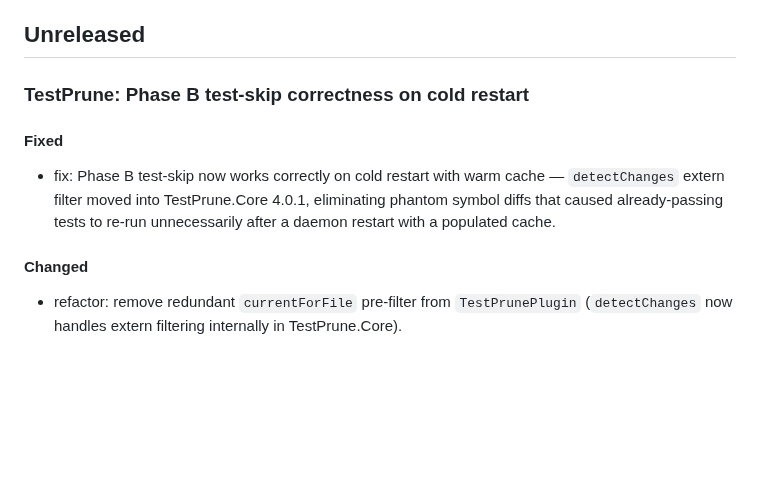
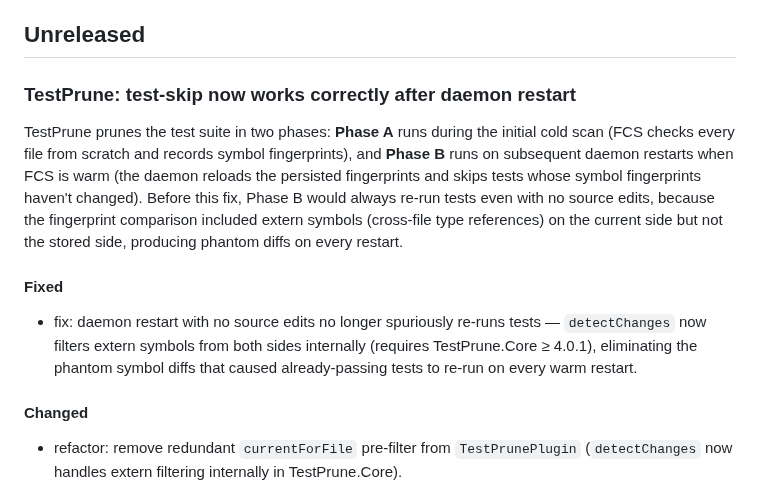
Before and after one commit to michaelglass/FsHotWatch, a Markdown page: CHANGELOG.md, the part around the change. Rendered like a GitHub page; blank space fills up the shorter version.

Commit message:
docs: clarify test-skip restart fix in CHANGELOG — explain Phase A/B terminology

```diff
--- a/CHANGELOG.md
+++ b/CHANGELOG.md
@@ -4,10 +4,12 @@ All notable changes to FsHotWatch packages are documented here.
 
 ## Unreleased
 
-### TestPrune: Phase B test-skip correctness on cold restart
+### TestPrune: test-skip now works correctly after daemon restart
+
+TestPrune prunes the test suite in two phases: **Phase A** runs during the initial cold scan (FCS checks every file from scratch and records symbol fingerprints), and **Phase B** runs on subsequent daemon restarts when FCS is warm (the daemon reloads the persisted fingerprints and skips tests whose symbol fingerprints haven't changed). Before this fix, Phase B would always re-run tests even with no source edits, because the fingerprint comparison included extern symbols (cross-file type references) on the current side but not the stored side, producing phantom diffs on every restart.
 
 #### Fixed
-- fix: Phase B test-skip now works correctly on cold restart with warm cache — `detectChanges` extern filter moved into TestPrune.Core 4.0.1, eliminating phantom symbol diffs that caused already-passing tests to re-run unnecessarily after a daemon restart with a populated cache.
+- fix: daemon restart with no source edits no longer spuriously re-runs tests — `detectChanges` now filters extern symbols from both sides internally (requires TestPrune.Core ≥ 4.0.1), eliminating the phantom symbol diffs that caused already-passing tests to re-run on every warm restart.
 
 #### Changed
 - refactor: remove redundant `currentForFile` pre-filter from `TestPrunePlugin` (`detectChanges` now handles extern filtering internally in TestPrune.Core).
```
Also changed, not shown: src/FsHotWatch.TestPrune/CHANGELOG.md (+1 -1 lines).
